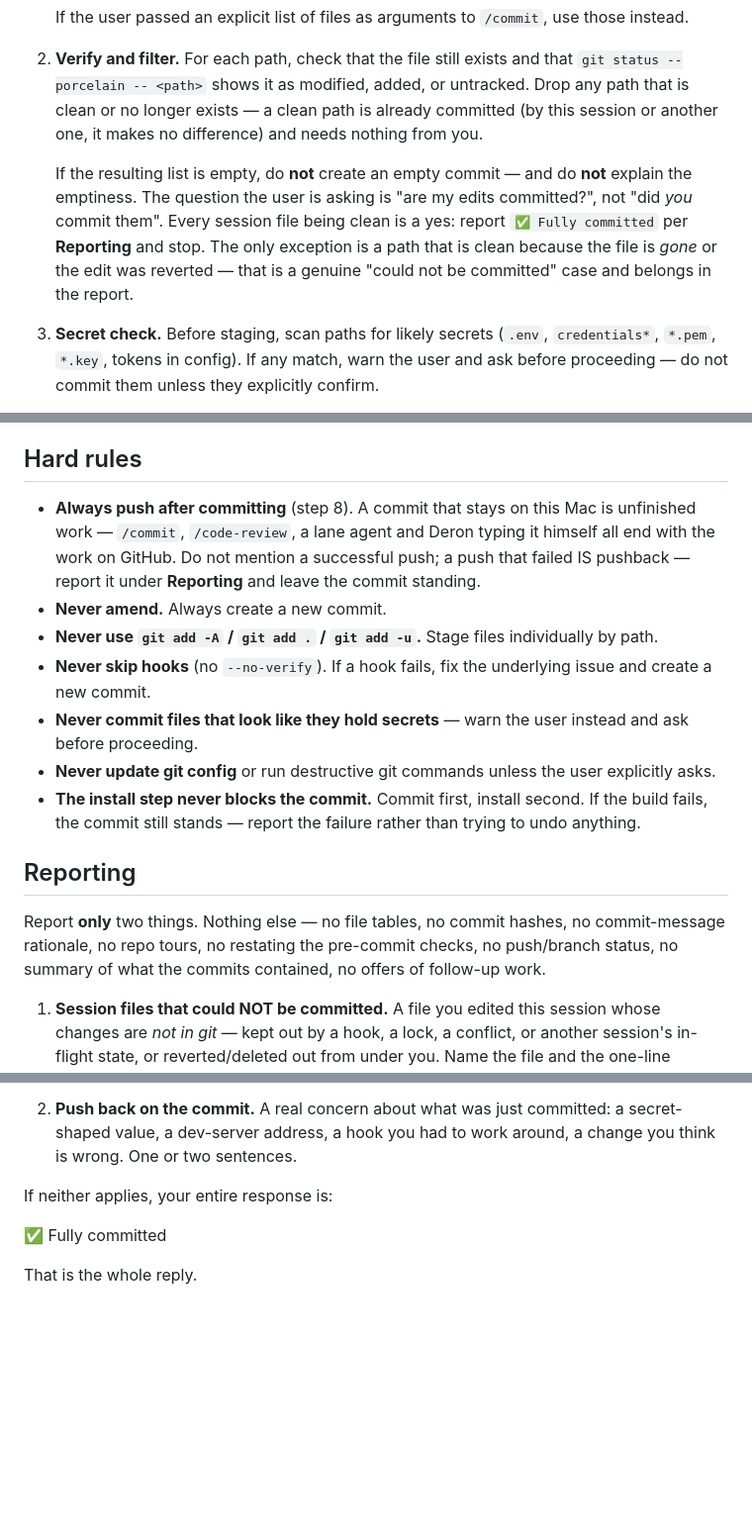
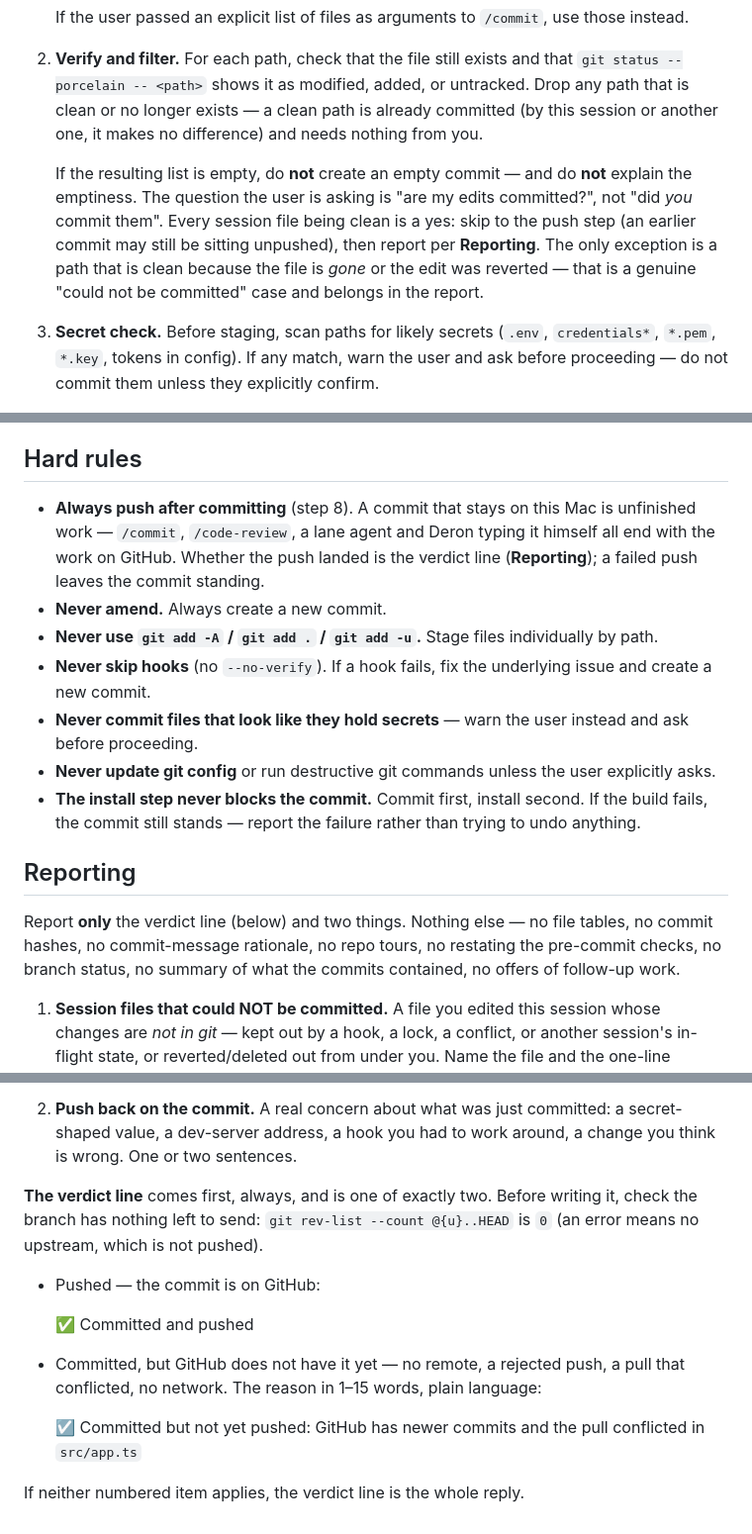
Before and after one commit to dwitmer06-28-89/pandadoc-search, a Markdown page: .claude/commands/commit.md, 3 parts joined by grey strips. Shown at 99% size. GitHub-like rendering; blank space fills up the shorter version.

```diff
--- a/.claude/commands/commit.md
+++ b/.claude/commands/commit.md
@@ -15,7 +15,7 @@ Commit **only** the files you have edited or written during this conversation
 
 2. **Verify and filter.** For each path, check that the file still exists and that `git status --porcelain -- <path>` shows it as modified, added, or untracked. Drop any path that is clean or no longer exists — a clean path is already committed (by this session or another one, it makes no difference) and needs nothing from you.
 
-   If the resulting list is empty, do **not** create an empty commit — and do **not** explain the emptiness. The question the user is asking is "are my edits committed?", not "did *you* commit them". Every session file being clean is a yes: report `✅ Fully committed` per **Reporting** and stop. The only exception is a path that is clean because the file is *gone* or the edit was reverted — that is a genuine "could not be committed" case and belongs in the report.
+   If the resulting list is empty, do **not** create an empty commit — and do **not** explain the emptiness. The question the user is asking is "are my edits committed?", not "did *you* commit them". Every session file being clean is a yes: skip to the push step (an earlier commit may still be sitting unpushed), then report per **Reporting**. The only exception is a path that is clean because the file is *gone* or the edit was reverted — that is a genuine "could not be committed" case and belongs in the report.
 
 3. **Secret check.** Before staging, scan paths for likely secrets (`.env`, `credentials*`, `*.pem`, `*.key`, tokens in config). If any match, warn the user and ask before proceeding — do not commit them unless they explicitly confirm.
 
@@ -60,7 +60,7 @@ Commit **only** the files you have edited or written during this conversation
 
 ## Hard rules
 
-- **Always push after committing** (step 8). A commit that stays on this Mac is unfinished work — `/commit`, `/code-review`, a lane agent and Deron typing it himself all end with the work on GitHub. Do not mention a successful push; a push that failed IS pushback — report it under **Reporting** and leave the commit standing.
+- **Always push after committing** (step 8). A commit that stays on this Mac is unfinished work — `/commit`, `/code-review`, a lane agent and Deron typing it himself all end with the work on GitHub. Whether the push landed is the verdict line (**Reporting**); a failed push leaves the commit standing.
 - **Never amend.** Always create a new commit.
 - **Never use `git add -A` / `git add .` / `git add -u`.** Stage files individually by path.
 - **Never skip hooks** (no `--no-verify`). If a hook fails, fix the underlying issue and create a new commit.
@@ -70,15 +70,21 @@ Commit **only** the files you have edited or written during this conversation
 
 ## Reporting
 
-Report **only** two things. Nothing else — no file tables, no commit hashes, no commit-message rationale, no repo tours, no restating the pre-commit checks, no push/branch status, no summary of what the commits contained, no offers of follow-up work.
+Report **only** the verdict line (below) and two things. Nothing else — no file tables, no commit hashes, no commit-message rationale, no repo tours, no restating the pre-commit checks, no branch status, no summary of what the commits contained, no offers of follow-up work.
 
 1. **Session files that could NOT be committed.** A file you edited this session whose changes are *not in git* — kept out by a hook, a lock, a conflict, or another session's in-flight state, or reverted/deleted out from under you. Name the file and the one-line reason, so the user knows to come back after that other session finishes.
 
    A file whose changes already landed in an earlier commit — this session's or another's — is committed. It is not a caveat, not a partial success, and not worth a word. Never report which commit a change went into, never distinguish "I committed it" from "it was already committed", and never say you skipped creating an empty commit. All of that is ✅.
 2. **Push back on the commit.** A real concern about what was just committed: a secret-shaped value, a dev-server address, a hook you had to work around, a change you think is wrong. One or two sentences.
 
-If neither applies, your entire response is:
+**The verdict line** comes first, always, and is one of exactly two. Before writing it, check the branch has nothing left to send: `git rev-list --count @{u}..HEAD` is `0` (an error means no upstream, which is not pushed).
 
-✅ Fully committed
+- Pushed — the commit is on GitHub:
 
-That is the whole reply.
+  ✅ Committed and pushed
+
+- Committed, but GitHub does not have it yet — no remote, a rejected push, a pull that conflicted, no network. The reason in 1–15 words, plain language:
+
+  ☑️ Committed but not yet pushed: GitHub has newer commits and the pull conflicted in `src/app.ts`
+
+If neither numbered item applies, the verdict line is the whole reply.
```
Also changed, not shown: other parts of .claude/commands/commit.md (+1 -1 lines).
